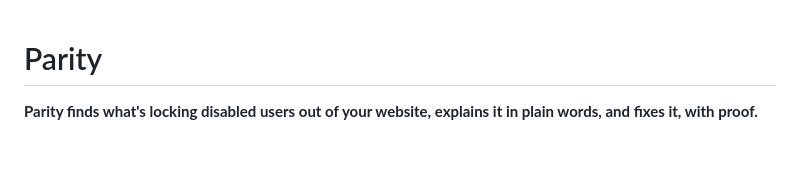
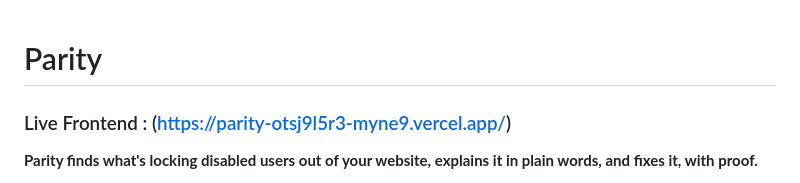
Before and after one commit to MoZainUlAbideen/Parity, a Markdown page: README.md, the part around the change. GitHub-like rendering; blank space fills up the shorter version.

Commit message:
Add live frontend link to README
Added a link to the live frontend of the Parity project.

```diff
--- a/README.md
+++ b/README.md
@@ -1,5 +1,5 @@
 # Parity
-
+### Live Frontend : (https://parity-otsj9l5r3-myne9.vercel.app/)
 **Parity finds what's locking disabled users out of your website, explains it in plain words, and fixes it, with proof.**
 
 About 1 in 6 people live with a disability, and 95.9% of the top million homepages fail automated WCAG checks (WebAIM Million 2026). Parity opens a page in a real browser, audits it the way a screen-reader user, a keyboard-only user, and a low-vision user would experience it, and reports each problem with the exact WCAG rule it breaks.
```
